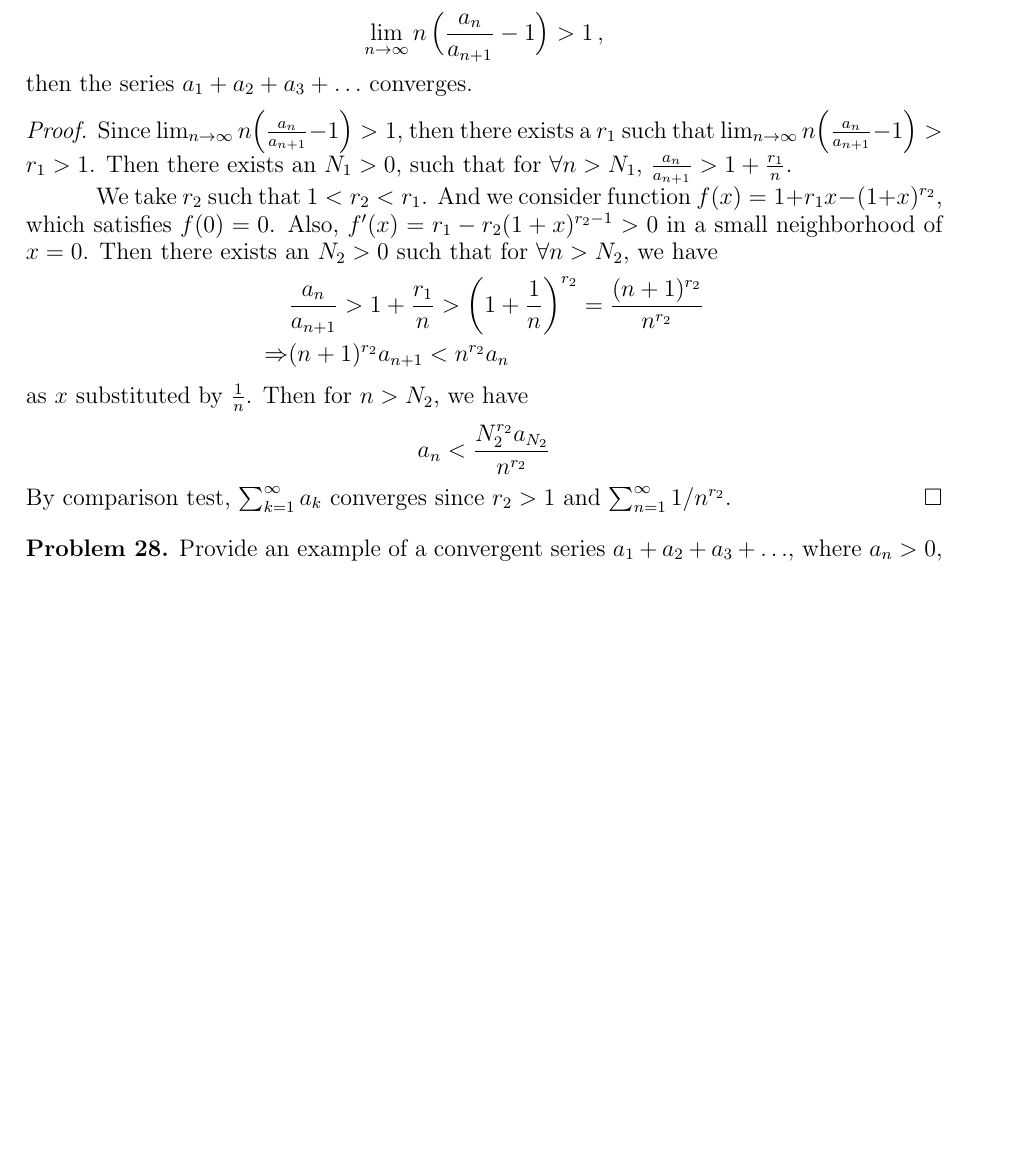
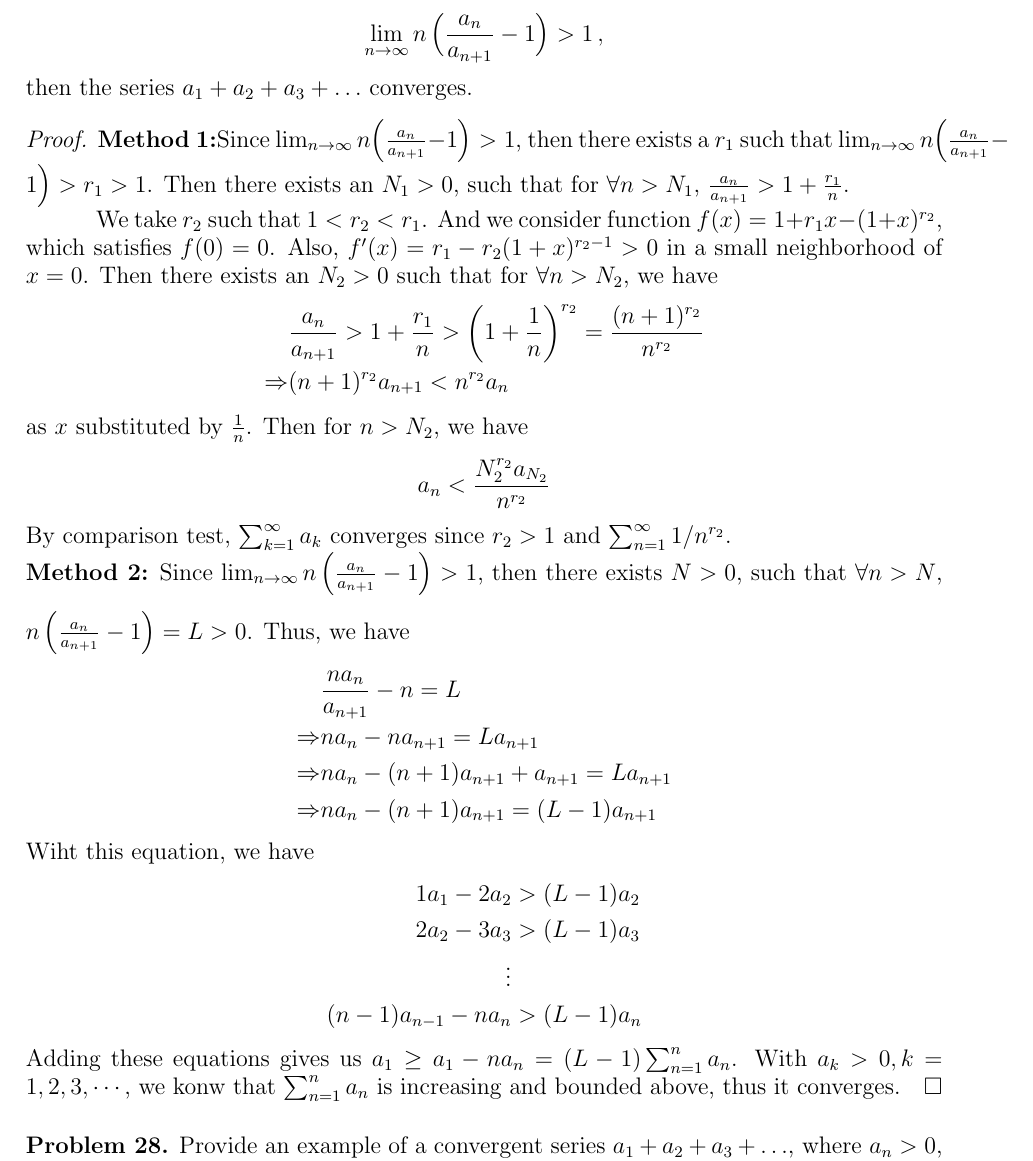
Before and after one commit to zhenyaonu/mathematical-analysis, a LaTeX problem sheet (HW3.tex): part of page 1 of 4 before the commit and part of page 1 of 5 after it, cut so that both start at the same text, the shorter picture padded with empty space. Compiled offline with pdfLaTeX.

Commit message:
Update HW3.tex

```diff
--- a/HW3.tex
+++ b/HW3.tex
@@ -69,7 +69,7 @@ $$
 then the series $a_1+a_2+a_3+\ldots$ converges.
 
 \begin{proof}
-Since $\lim_{n\to\infty} n \Big( \frac{a_n}{a_{n+1}} - 1\Big) >1$, then there exists a $r_1$ such that $\lim_{n\to\infty} n \Big( \frac{a_n}{a_{n+1}} - 1\Big) >r_1>1$. Then there exists an $N_1>0$, such that for $\forall n>N_1$, $\frac{a_n}{a_{n+1}}>1+\frac{r_1}{n}$. \\
+{\bf Method 1:}Since $\lim_{n\to\infty} n \Big( \frac{a_n}{a_{n+1}} - 1\Big) >1$, then there exists a $r_1$ such that $\lim_{n\to\infty} n \Big( \frac{a_n}{a_{n+1}} - 1\Big) >r_1>1$. Then there exists an $N_1>0$, such that for $\forall n>N_1$, $\frac{a_n}{a_{n+1}}>1+\frac{r_1}{n}$. \\
 \hspace*{3em}We take $r_2$ such that $1<r_2<r_1$. And we consider function $f(x)=1+r_1x-(1+x)^{r_2}$, which satisfies $f(0)=0$. Also, $f'(x)=r_1-r_2(1+x)^{r_2-1}>0$ in a small neighborhood of $x=0$. Then there exists an $N_2>0$ such that for $\forall n>N_2$, we have
 \begin{align*}
     & \frac{a_n}{a_{n+1}}> 1+\frac{r_1}{n} > \left(1+\frac{1}{n} \right)^{r_2} = \frac{(n+1)^{r_2}}{n^{r_2}} \\
@@ -79,7 +79,23 @@ as $x$ substituted by $\frac{1}{n}$. Then for $n>N_2$, we have
 \begin{align*}
     a_n < \frac{N_2^{r_2}a_{N_2}}{n^{r_2}}
 \end{align*}
-By comparison test, $\sum^\infty_{k=1} a_k$ converges since $r_2>1$ and $\sum^\infty_{n=1} 1/n^{r_2}$.
+By comparison test, $\sum^\infty_{k=1} a_k$ converges since $r_2>1$ and $\sum^\infty_{n=1} 1/n^{r_2}$. \\
+\medskip
+{\bf Method 2:} Since $\lim_{n\to\infty} n\, \Big( \frac{a_n}{a_{n+1}} - 1\Big) >1$, then there exists $N>0$, such that $\forall n>N$, $n\left(\frac{a_n}{a_{n+1}}-1 \right)=L>0$. Thus, we have
+\begin{align*}
+    & \frac{na_n}{a_{n+1}}-n = L\\
+    \Rightarrow & na_n - na_{n+1} = L a_{n+1} \\
+    \Rightarrow & na_n - (n+1)a_{n+1} + a_{n+1} = La_{n+1} \\
+    \Rightarrow & na_n - (n+1)a_{n+1}  = (L-1)a_{n+1}
+\end{align*}
+Wiht this equation, we have
+\begin{align*}
+    1 a_1 - 2a_2 & > (L-1)a_2 \\
+    2 a_2 - 3a_3 & > (L-1)a_3 \\
+    \vdots \\
+    (n-1)a_{n-1} - na_n & > (L-1)a_n
+\end{align*}
+Adding these equations gives us $a_1 \geq a_1 - na_n = (L-1)\sum^n_{n=1}a_n$. With $a_k >0, k=1,2,3,\cdots$, we konw that $\sum^n_{n=1}a_n$ is increasing and bounded above, thus it converges.
 \end{proof}
 
 \medskip
```
